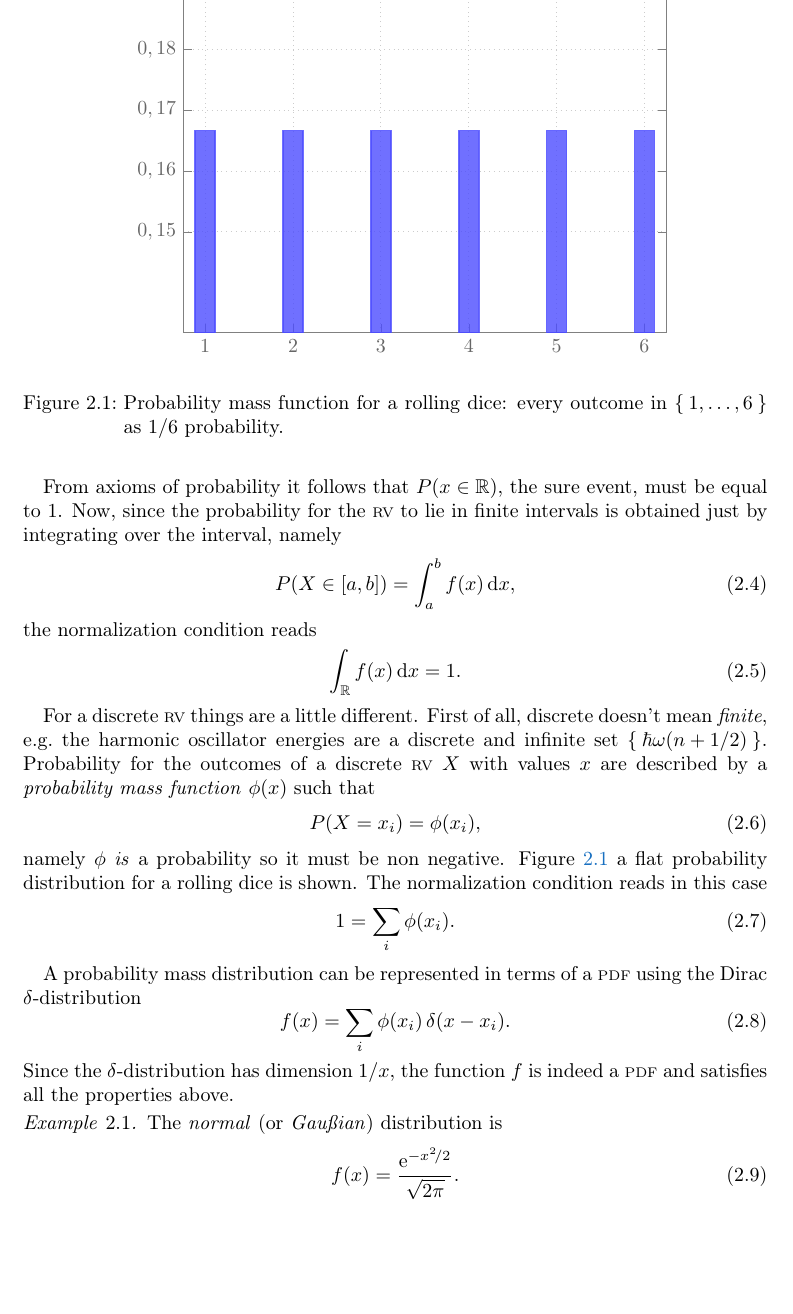
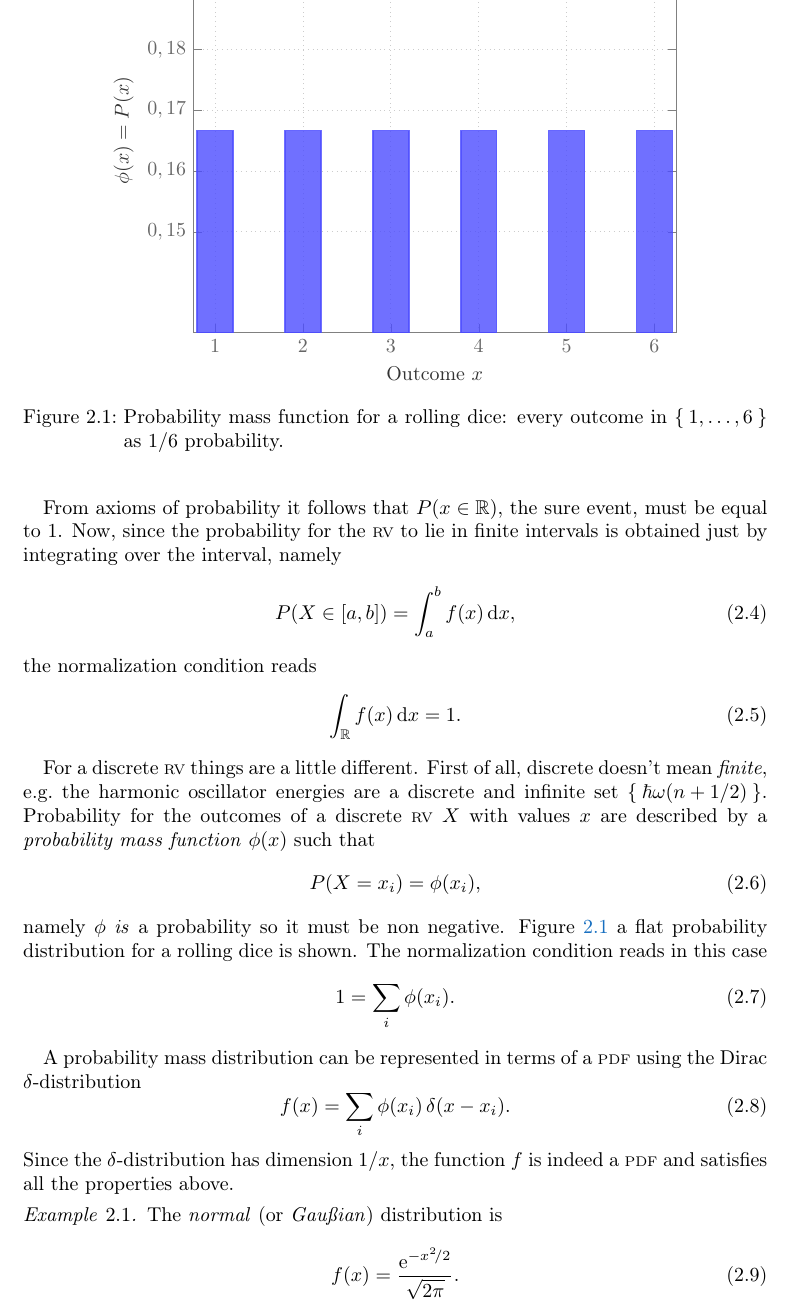
Before and after one commit to pdigiglio/ComputerBasedDataAnalisysNotes, a LaTeX thesis (notes.tex, which reads images/dice_pmd.pgf): part of page 12 of 48 before the commit and part of page 12 of 49 after it, cut so that both start at the same text, the shorter picture padded with empty space. Compiled offline with pdfLaTeX; a LaTeX package or settings file that is missing is left out; TikZ figures are drawn from their code, not taken from saved files.

Commit message:
update dice mass prob. density

```diff
--- a/images/dice_pmd.pgf
+++ b/images/dice_pmd.pgf
@@ -1,16 +1,18 @@
 \begin{tikzpicture}
-\begin{axis}%[ybar interval]
-[
+\begin{axis}[
+%	ybar interval,
+	xlabel = {Outcome $x$},
+	ylabel = {$\phi(x) = P(x)$},
+  ]
+%[
 %	xtick={1./6.},
 %  	ytick={\pgfmathparse{1./6.}}, %doesn't work
-]
+%]
 \addplot+[
 	ybar,
 	fill,
 	mark = none,
-	%bar width=14pt
-	xlabel = {outcome $x$},
-	ylabel = {\phi(x) = P(x)}
+	bar width=18pt
 ] coordinates {
 (1,1/6)%
 (2,1/6)%
```
